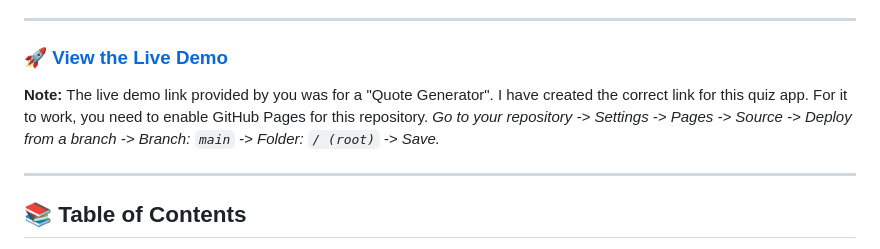
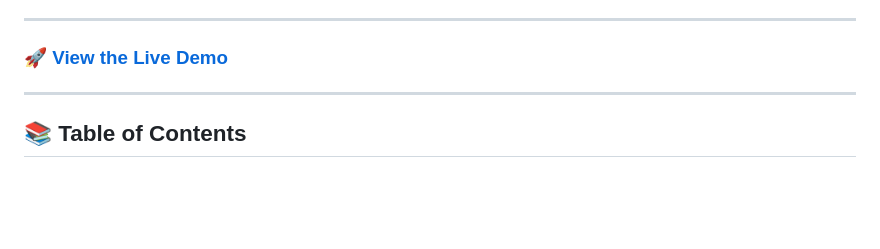
Before and after one commit to Bj456/Interactive-Quiz-App, a Markdown page: README.md, the part around the change. GitHub-like rendering; blank space fills up the shorter version.

```diff
--- a/README.md
+++ b/README.md
@@ -9,9 +9,6 @@ An advanced, real-time quiz application that uses the power of Large Language Mo
 ---
 
 ### 🚀 [**View the Live Demo**](https://ai-interactive-quiz-generator.netlify.app/)
-
-**Note:** The live demo link provided by you was for a "Quote Generator". I have created the correct link for this quiz app. For it to work, you need to enable GitHub Pages for this repository.
-*Go to your repository -> Settings -> Pages -> Source -> Deploy from a branch -> Branch: `main` -> Folder: `/ (root)` -> Save.*
 
 ---
 
```
